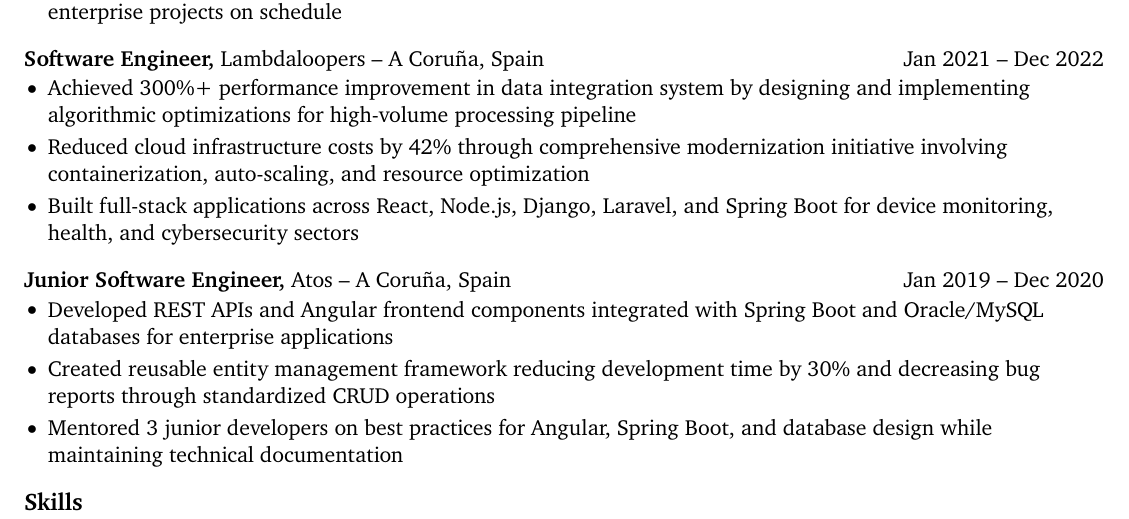
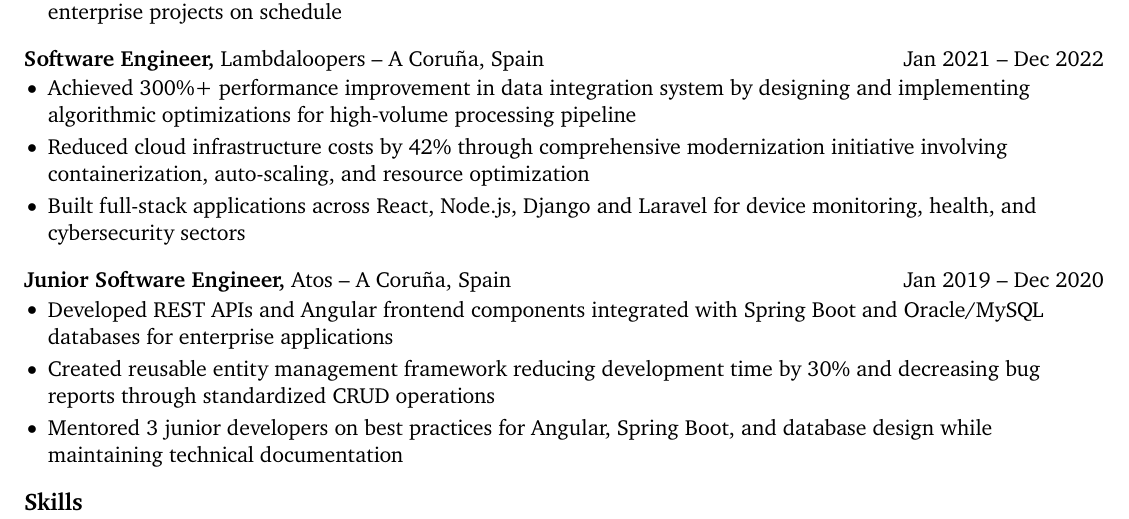
Before and after one commit to marc-hg/cv, a LaTeX CV (cv.tex): part of the page, cut so that both start at the same text. Compiled offline with pdfLaTeX.

Commit message:
fix typo

```diff
--- a/cv.tex
+++ b/cv.tex
@@ -61,7 +61,7 @@
 \begin{itemize}
   \item Achieved 300\%+ performance improvement in data integration system by designing and implementing algorithmic optimizations for high-volume processing pipeline
   \item Reduced cloud infrastructure costs by 42\% through comprehensive modernization initiative involving containerization, auto-scaling, and resource optimization
-  \item Built full-stack applications across React, Node.js, Django, Laravel, and Spring Boot for device monitoring, health, and cybersecurity sectors
+  \item Built full-stack applications across React, Node.js, Django and Laravel for device monitoring, health, and cybersecurity sectors
 \end{itemize}
 
 \textbf{Junior Software Engineer,} Atos -- A Coruña, Spain \hfill Jan 2019 -- Dec 2020 \\
```
Also changed, not shown: cv.pdf, 3 other files.
